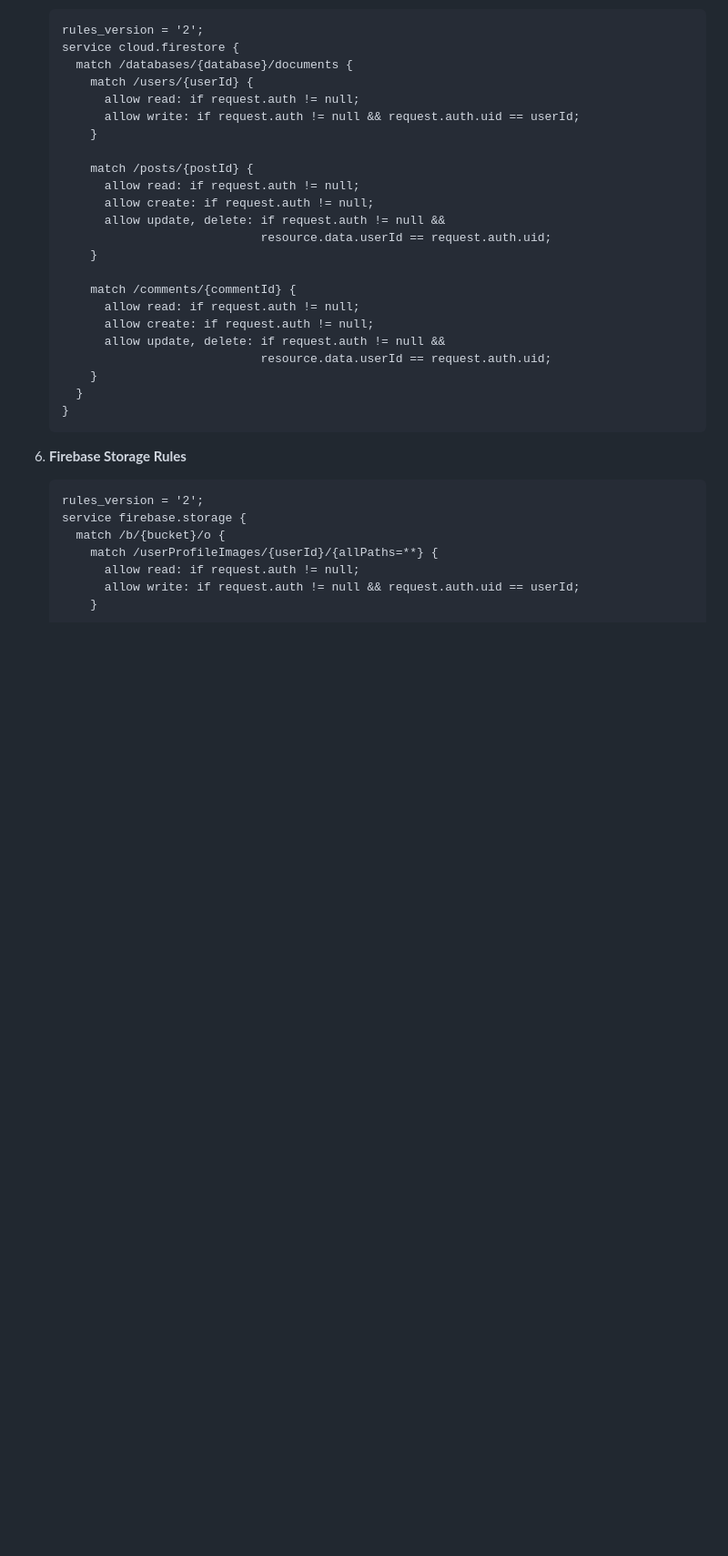
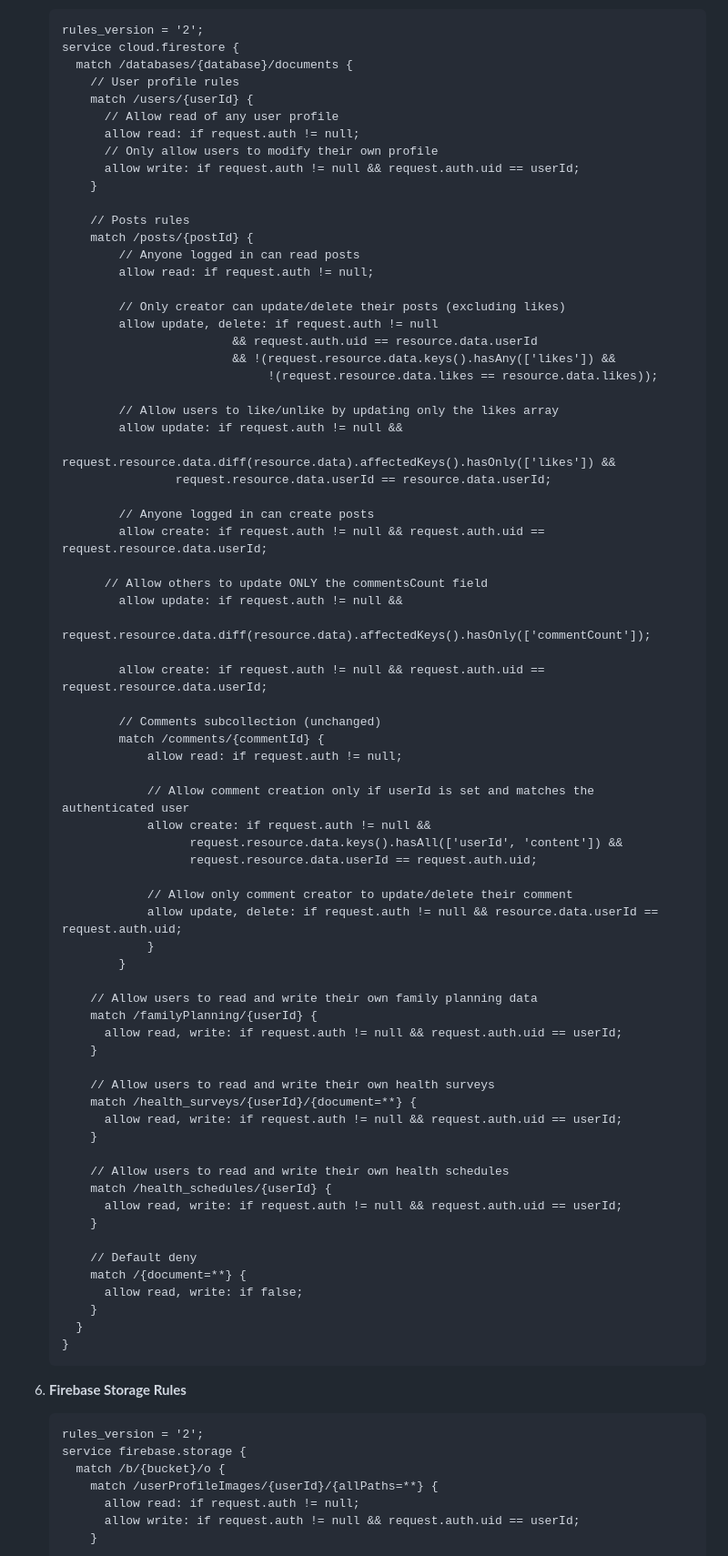
Before and after one commit to oatmeal2211/BumpToBaby, a Markdown page: README.md, the part around one of its changes. Shown at 91% size. GitHub-like rendering; blank space fills up the shorter version.

```diff
--- a/README.md
+++ b/README.md
@@ -74,23 +88,71 @@ Six main feature buttons providing access to:
    rules_version = '2';
    service cloud.firestore {
      match /databases/{database}/documents {
+       // User profile rules
        match /users/{userId} {
+         // Allow read of any user profile
          allow read: if request.auth != null;
+         // Only allow users to modify their own profile
          allow write: if request.auth != null && request.auth.uid == userId;
        }
 
+       // Posts rules
        match /posts/{postId} {
-         allow read: if request.auth != null;
-         allow create: if request.auth != null;
-         allow update, delete: if request.auth != null &&
-                               resource.data.userId == request.auth.uid;
+  		   // Anyone logged in can read posts
+  		   allow read: if request.auth != null;
+
+  		   // Only creator can update/delete their posts (excluding likes)
+  		   allow update, delete: if request.auth != null
+                           && request.auth.uid == resource.data.userId
+                           && !(request.resource.data.keys().hasAny(['likes']) &&
+                                !(request.resource.data.likes == resource.data.likes));
+
+  		   // Allow users to like/unlike by updating only the likes array
+  		   allow update: if request.auth != null &&
+                   request.resource.data.diff(resource.data).affectedKeys().hasOnly(['likes']) &&
+                   request.resource.data.userId == resource.data.userId;
+
+  		   // Anyone logged in can create posts
+  		   allow create: if request.auth != null && request.auth.uid == request.resource.data.userId;
+
+         // Allow others to update ONLY the commentsCount field
+  		   allow update: if request.auth != null &&
+                   request.resource.data.diff(resource.data).affectedKeys().hasOnly(['commentCount']);
+
+  		   allow create: if request.auth != null && request.auth.uid == request.resource.data.userId;
+
+  		   // Comments subcollection (unchanged)
+  		   match /comments/{commentId} {
+    		   allow read: if request.auth != null;
+
+    		   // Allow comment creation only if userId is set and matches the authenticated user
+    		   allow create: if request.auth != null &&
+                     request.resource.data.keys().hasAll(['userId', 'content']) &&
+                     request.resource.data.userId == request.auth.uid;
+
+    		   // Allow only comment creator to update/delete their comment
+    		   allow update, delete: if request.auth != null && resource.data.userId == request.auth.uid;
+  			   }
+		   }
+
+       // Allow users to read and write their own family planning data
+       match /familyPlanning/{userId} {
+         allow read, write: if request.auth != null && request.auth.uid == userId;
        }
 
-       match /comments/{commentId} {
-         allow read: if request.auth != null;
-         allow create: if request.auth != null;
-         allow update, delete: if request.auth != null &&
-                               resource.data.userId == request.auth.uid;
+       // Allow users to read and write their own health surveys
+       match /health_surveys/{userId}/{document=**} {
+         allow read, write: if request.auth != null && request.auth.uid == userId;
+       }
+
+       // Allow users to read and write their own health schedules
+       match /health_schedules/{userId} {
+         allow read, write: if request.auth != null && request.auth.uid == userId;
+       }
+
+       // Default deny
+       match /{document=**} {
+         allow read, write: if false;
        }
      }
    }
```
Also changed, not shown: other parts of README.md (+52 -14 lines).
